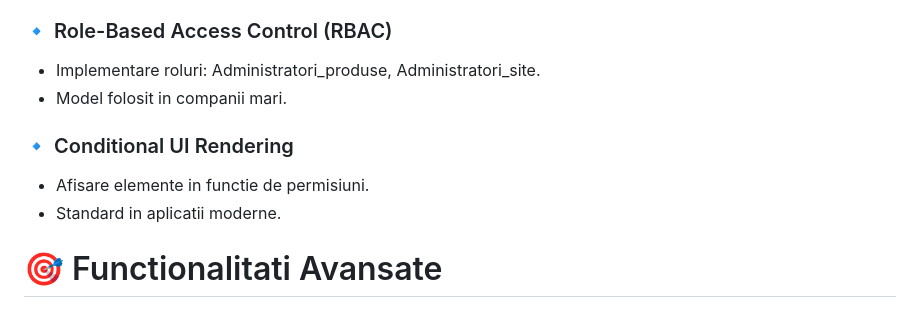
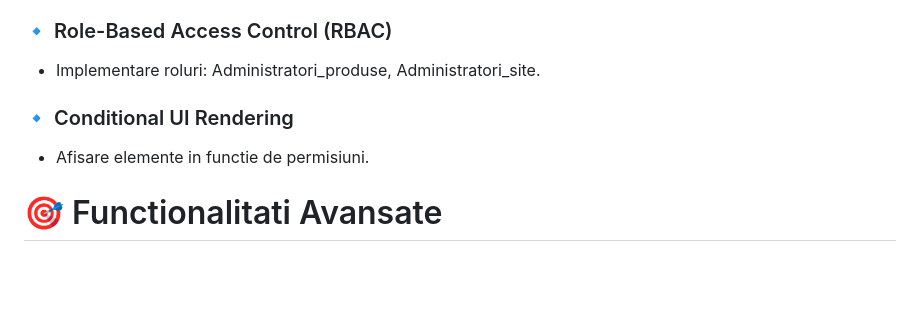
Before and after one commit to LetMeCode01/Django-Electronics-Website, a Markdown page: README.md, the part around the change. Drawn GitHub-style; blank space fills up the shorter version.

Commit message:
Remove comments on RBAC and UI rendering standards
Removed comments about the model used in large companies and standard practices in modern applications.

```diff
--- a/README.md
+++ b/README.md
@@ -186,12 +186,10 @@ Asigura integritate si performanta la interogari.
 ### 🔹 Role-Based Access Control (RBAC)
 
 - Implementare roluri: Administratori_produse, Administratori_site.
-- Model folosit in companii mari.
 
 ### 🔹 Conditional UI Rendering
 
 - Afisare elemente in functie de permisiuni.
-- Standard in aplicatii moderne.
 
 
 # 🎯 Functionalitati Avansate
```
